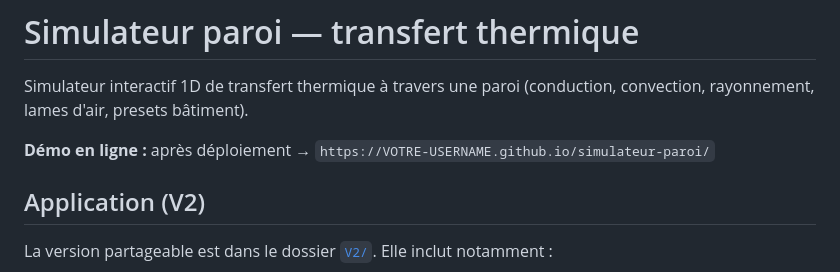
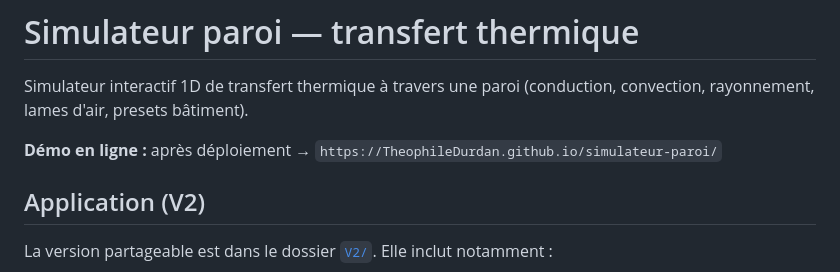
Before and after one commit to TheophileDurdan/simulateur-paroi, a Markdown page: README.md, the part around the change. Rendered like a GitHub page.

Commit message:
changement du lien de lancement

```diff
--- a/README.md
+++ b/README.md
@@ -2,7 +2,7 @@
 
 Simulateur interactif 1D de transfert thermique à travers une paroi (conduction, convection, rayonnement, lames d'air, presets bâtiment).
 
-**Démo en ligne :** après déploiement → `https://VOTRE-USERNAME.github.io/simulateur-paroi/`
+**Démo en ligne :** après déploiement → `https://TheophileDurdan.github.io/simulateur-paroi/`
 
 ## Application (V2)
 
```
